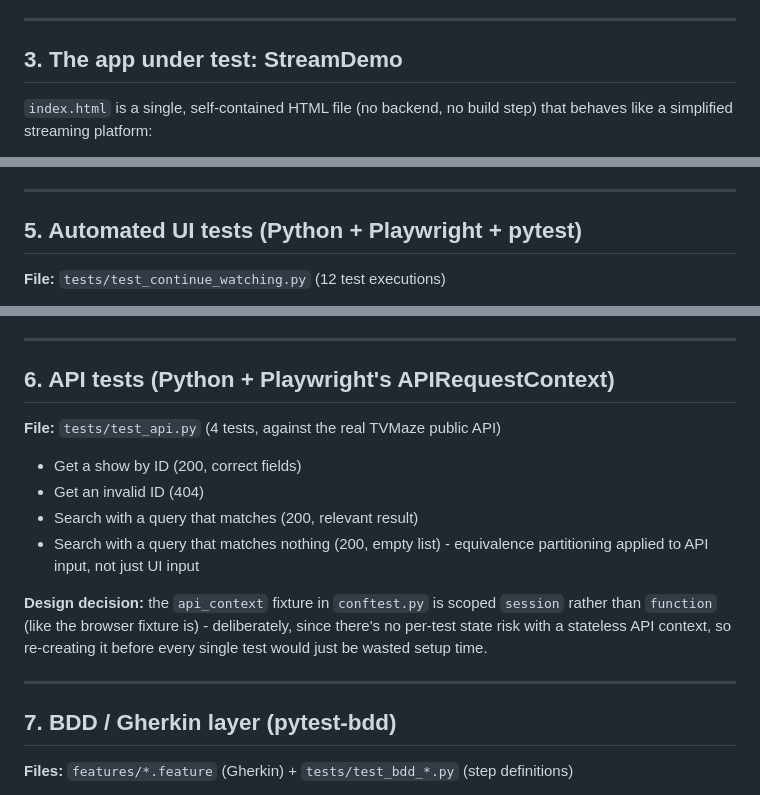
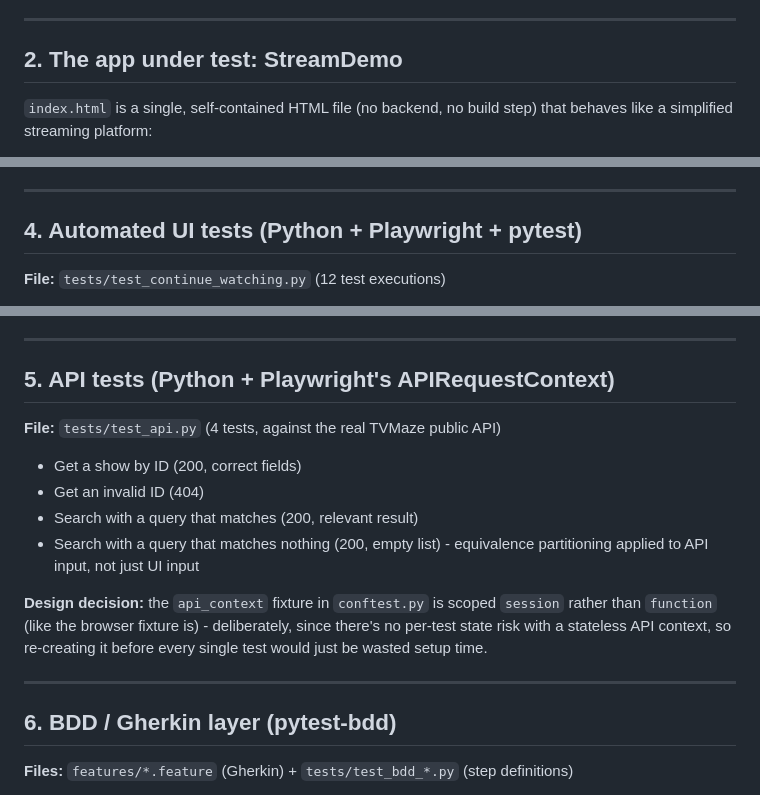
Before and after one commit to ZoyaIrfan23975/qe-showcase-fx-digital, a Markdown page: README.md, 3 parts joined by grey strips. Rendered like a GitHub page.

```diff
--- a/README.md
+++ b/README.md
@@ -17,7 +17,7 @@ API testing, BDD/Gherkin, manual/exploratory testing, and CI.
 
 ---
 
-## 3. The app under test: StreamDemo
+## 2. The app under test: StreamDemo
 
 `index.html` is a single, self-contained HTML file (no backend, no build
 step) that behaves like a simplified streaming platform:
@@ -71,7 +71,7 @@ have a natural, real place to live:
 
 ---
 
-## 5. Automated UI tests (Python + Playwright + pytest)
+## 4. Automated UI tests (Python + Playwright + pytest)
 
 **File:** `tests/test_continue_watching.py` (12 test executions)
 
@@ -98,7 +98,7 @@ have a natural, real place to live:
 
 ---
 
-## 6. API tests (Python + Playwright's APIRequestContext)
+## 5. API tests (Python + Playwright's APIRequestContext)
 
 **File:** `tests/test_api.py` (4 tests, against the real TVMaze public API)
 
@@ -115,7 +115,7 @@ re-creating it before every single test would just be wasted setup time.
 
 ---
 
-## 7. BDD / Gherkin layer (pytest-bdd)
+## 6. BDD / Gherkin layer (pytest-bdd)
 
 **Files:** `features/*.feature` (Gherkin) + `tests/test_bdd_*.py` (step definitions)
 
```
Also changed, not shown: other parts of README.md (+1 -1 lines).
